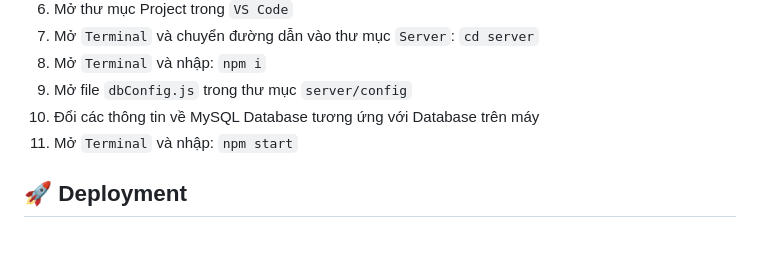
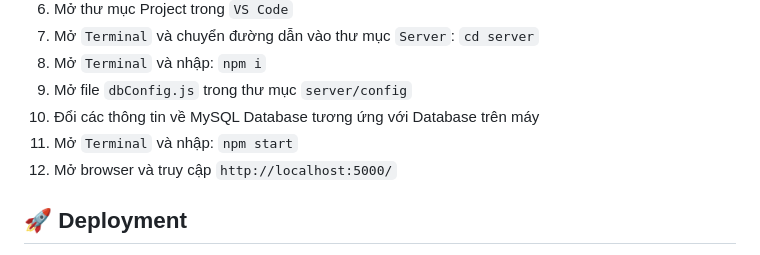
Before and after one commit to NDinhChien/student-management, a Markdown page: README.md, the part around the change. Drawn GitHub-style.

Commit message:
add step local run

````diff
--- a/README.md
+++ b/README.md
@@ -68,7 +68,7 @@ Nên anh muốn một ứng dụng:
 9. Mở file `dbConfig.js` trong thư mục `server/config`
 10. Đổi các thông tin về MySQL Database tương ứng với Database trên máy
 11. Mở `Terminal` và nhập: ```npm start```
-
+12. Mở browser và truy cập `http://localhost:5000/`
 
 
 ## 🚀 Deployment <a name = "deployment"></a>
````
